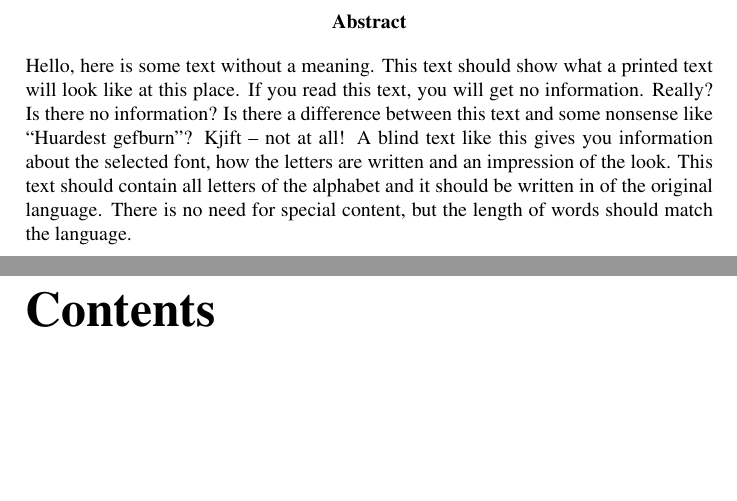
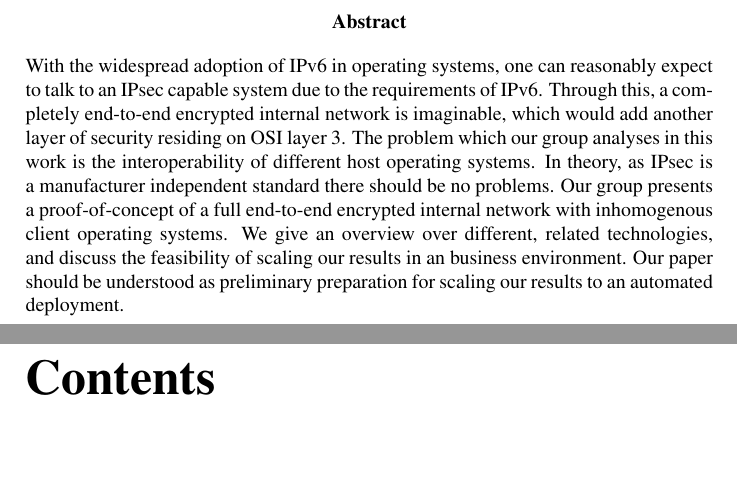
Before and after one commit to KilnOfTheSecondFlame/NS_TermPaper, a LaTeX document (Gruppe.A1.End-to-End_Encryption_mit_IPv6_und_integriertem_IPSec.ThushjandanPonnudurai.PascalBaumann.Termpaper.tex): two parts of pages 2 and 3 of 26, joined at a grey line, cut so that both start at the same text, the shorter picture padded with empty space. Compiled offline with pdfLaTeX.

Commit message:
Wrote first draft of abstract

```diff
--- a/Gruppe.A1.End-to-End_Encryption_mit_IPv6_und_integriertem_IPSec.ThushjandanPonnudurai.PascalBaumann.Termpaper.tex
+++ b/Gruppe.A1.End-to-End_Encryption_mit_IPv6_und_integriertem_IPSec.ThushjandanPonnudurai.PascalBaumann.Termpaper.tex
@@ -95,8 +95,9 @@
 \newpage
 
 \begin{abstract}
-	%TODO Pascal : WRITE ABSTRACT
-	\blindtext
+	With the widespread adoption of IPv6 in operating systems, one can reasonably expect to talk to an IPsec capable system due to the requirements of IPv6. Through this, a completely end-to-end encrypted internal network is imaginable, which would add another layer of security residing on OSI layer 3.
+	The problem which our group analyses in this work is the interoperability of different host operating systems. In theory, as IPsec is a manufacturer independent standard there should be no problems. Our group presents a proof-of-concept of a full end-to-end encrypted internal network with inhomogenous client operating systems. We give an overview over different, related technologies, and discuss the feasibility of scaling our results in an business environment.
+	Our paper should be understood as preliminary preparation for scaling our results to an automated deployment.
 \end{abstract}
 
 \tableofcontents
```
